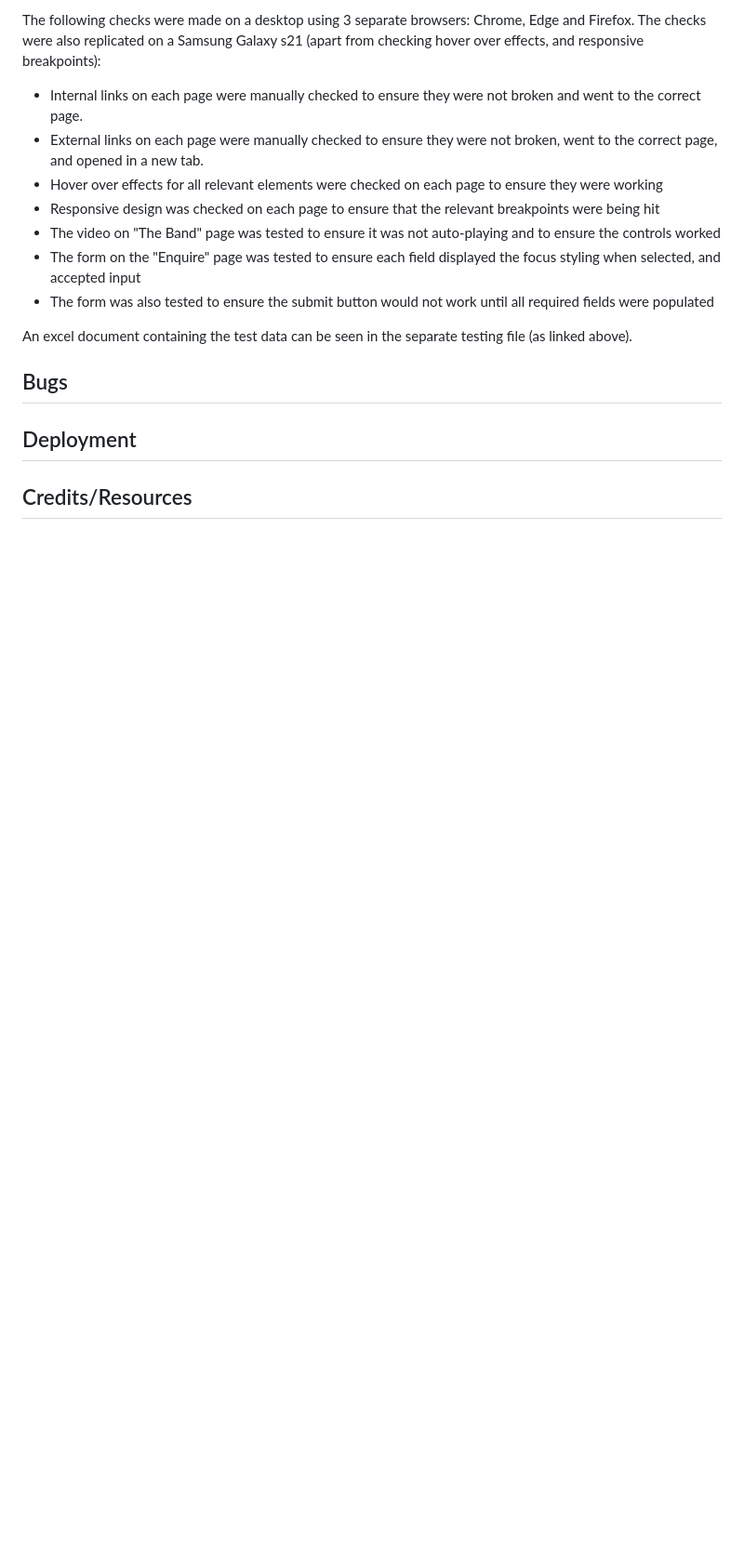
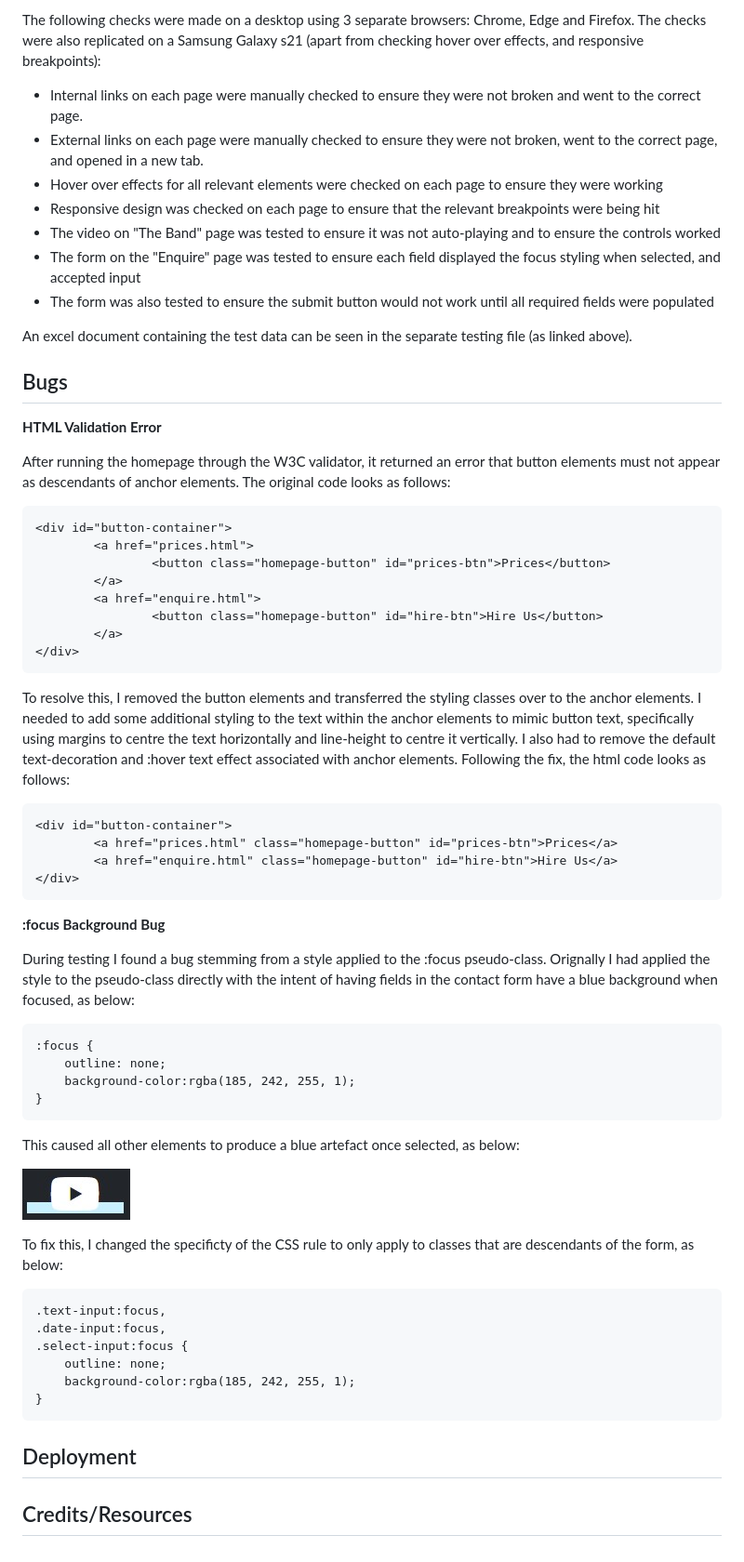
Before and after one commit to adamhatton/pp1-wedding-band, a Markdown page: README.md, the part around the change. Shown: that part at 93% size. Rendered like a GitHub page; pictures changed too: docs/screenshots/focus-background-bug.jpg (added); blank space fills up the shorter version.

Commit message:
Add bugs section to README

```diff
--- a/README.md
+++ b/README.md
@@ -294,6 +294,50 @@ An excel document containing the test data can be seen in the separate testing f
 
 ## Bugs
 
+**HTML Validation Error**
+
+After running the homepage through the W3C validator, it returned an error that button elements must not appear as descendants of anchor elements. The original code looks as follows:
+~~~
+<div id="button-container">
+        <a href="prices.html">
+                <button class="homepage-button" id="prices-btn">Prices</button>
+        </a>
+        <a href="enquire.html">
+                <button class="homepage-button" id="hire-btn">Hire Us</button>
+        </a>
+</div>
+~~~
+To resolve this, I removed the button elements and transferred the styling classes over to the anchor elements. I needed to add some additional styling to the text within the anchor elements to mimic button text, specifically using margins to centre the text horizontally and line-height to centre it vertically. I also had to remove the default text-decoration and :hover text effect associated with anchor elements. Following the fix, the html code looks as follows:
+~~~
+<div id="button-container">
+        <a href="prices.html" class="homepage-button" id="prices-btn">Prices</a>
+        <a href="enquire.html" class="homepage-button" id="hire-btn">Hire Us</a>
+</div>
+~~~
+
+**:focus Background Bug**
+
+During testing I found a bug stemming from a style applied to the :focus pseudo-class. Orignally I had applied the style to the pseudo-class directly with the intent of having fields in the contact form have a blue background when focused, as below:
+~~~
+:focus {
+    outline: none;
+    background-color:rgba(185, 242, 255, 1);
+}
+~~~
+This caused all other elements to produce a blue artefact once selected, as below:
+
+![focus bug screenshot](docs/screenshots/focus-background-bug.jpg)
+
+To fix this, I changed the specificty of the CSS rule to only apply to classes that are descendants of the form, as below:
+~~~
+.text-input:focus,
+.date-input:focus,
+.select-input:focus {
+    outline: none;
+    background-color:rgba(185, 242, 255, 1);
+}
+~~~
+
 ## Deployment
 
 ## Credits/Resources
```
